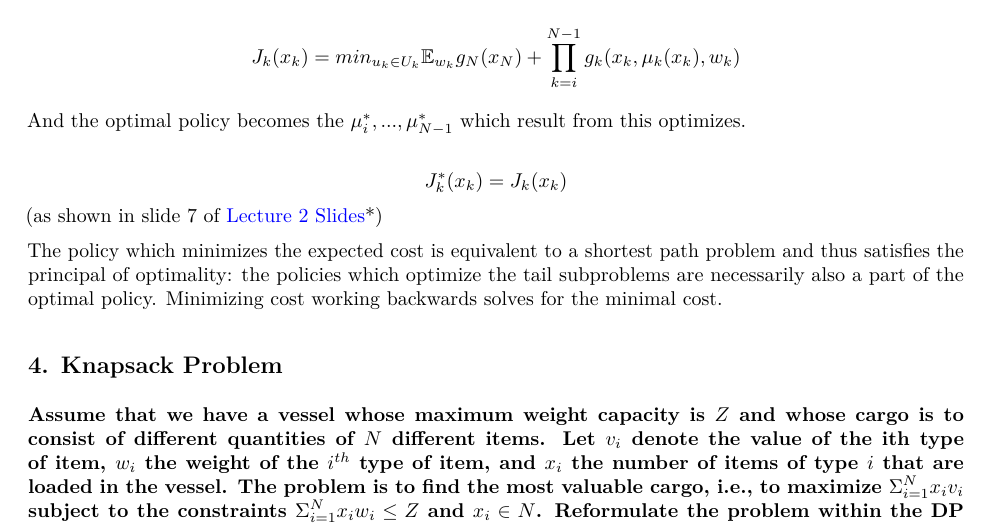
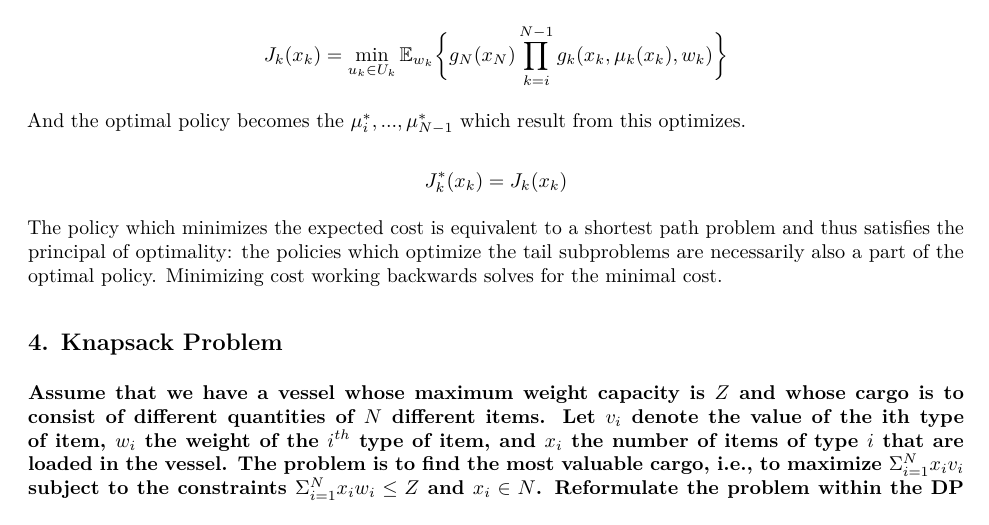
Before and after one commit to abarciauskas-bgse/stochastic, an R Markdown document (smo-ps1.Rmd): part of page 3 of 4, cut so that both start at the same text. The pictures show the output file smo-ps1.pdf that the author committed with the source.

Commit message:
Update multiplicative

```diff
--- a/smo-ps1.Rmd
+++ b/smo-ps1.Rmd
@@ -112,11 +112,11 @@ $J_{N}(x_{N})= g_{N}(x_{N})$
 
 At time $i$, select the $u_{k}$ which minimizes the expected cost
 
-$$J_{k}(x_{k})= min_{u_{k} \in U_{k}} \mathbb{E}_{w_{k}} g_{N}(x_{N}) + \prod_{k=i}^{N-1} g_{k}(x_{k}, \mu_{k}(x_{k}), w_{k})$$
+$$J_{k}(x_{k})= \min\limits_{{u_{k} \in U_{k}}} \mathbb{E}_{w_{k}} \bigg\{ g_{N}(x_{N}) \prod_{k=i}^{N-1} g_{k}(x_{k}, \mu_{k}(x_{k}), w_{k}) \bigg\}$$
 
 And the optimal policy becomes the $\mu^{*}_{i},...,\mu^{*}_{N-1}$ which result from this optimizes.
 
-$$J^{*}_{k}(x_{k}) = J_{k}(x_{k})$$ (as shown in slide 7 of [Lecture 2 Slides](https://app.box.com/files/0/f/6614855809/1/f_53828711529)*)
+$$J^{*}_{k}(x_{k}) = J_{k}(x_{k})$$
 
 The policy which minimizes the expected cost is equivalent to a shortest path problem and thus satisfies the principal of optimality: the policies which optimize the tail subproblems are necessarily also a part of the optimal policy. Minimizing cost working backwards solves for the minimal cost.
 
```
Also changed, not shown: smo-ps1.pdf.
